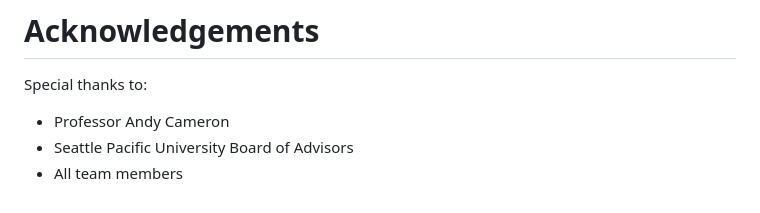
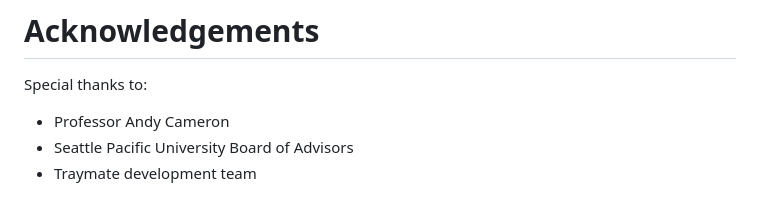
Before and after one commit to aloepker/TrayMate, a Markdown page: README.md, the part around the change. GitHub-like rendering.

Commit message:
Finalize and polish README for project submission

```diff
--- a/README.md
+++ b/README.md
@@ -250,4 +250,4 @@ Special thanks to:
 
 * Professor Andy Cameron
 * Seattle Pacific University Board of Advisors
-* All team members
+* Traymate development team
```
